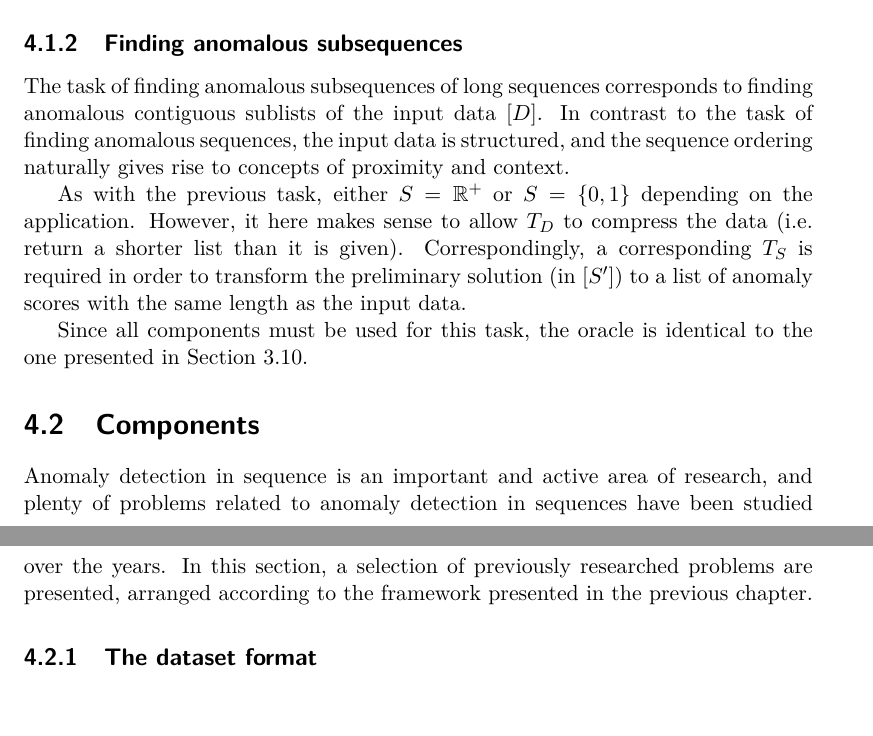
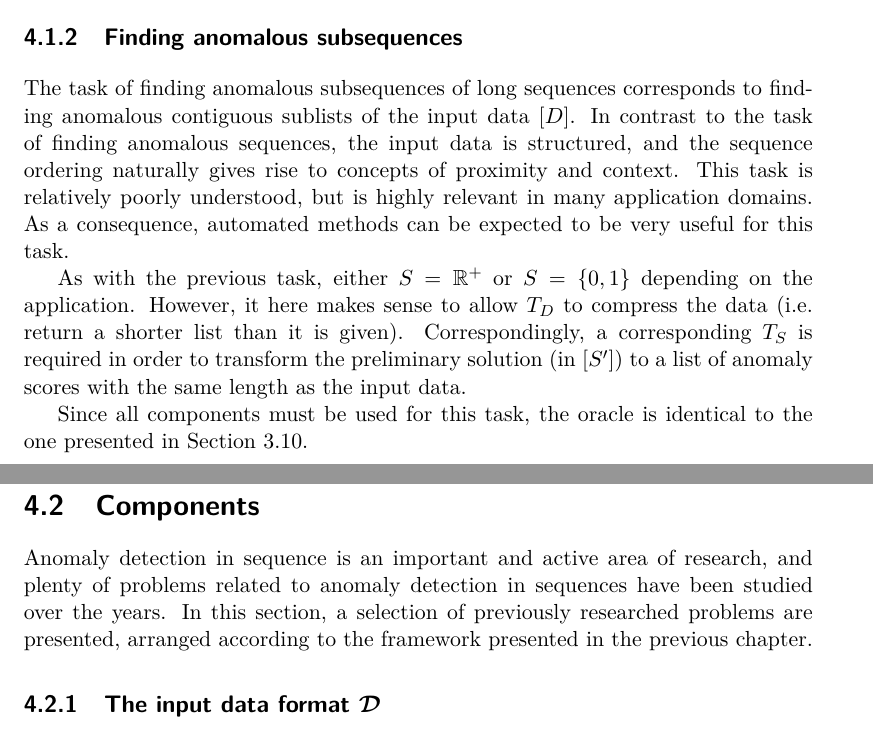
Before and after one commit to aeriksson/thesis-report, a LaTeX thesis (report.tex, which reads time_series.tex): two parts of pages 36 and 37 of 74, joined at a grey line, cut so that both start at the same text. The pictures show the PDF file output/report.pdf that the author committed with the source.

Commit message:
Sequences: small fixes.

```diff
--- a/time_series.tex
+++ b/time_series.tex
@@ -46,7 +46,7 @@ As per the discussion in the previous chapter, $C$ can only be one of two functi
 
 \subsection{Finding anomalous subsequences}
 
-The task of finding anomalous subsequences of long sequences corresponds to finding anomalous contiguous sublists of the input data $[D]$. In contrast to the task of finding anomalous sequences, the input data is structured, and the sequence ordering naturally gives rise to concepts of proximity and context.
+The task of finding anomalous subsequences of long sequences corresponds to finding anomalous contiguous sublists of the input data $[D]$. In contrast to the task of finding anomalous sequences, the input data is structured, and the sequence ordering naturally gives rise to concepts of proximity and context. This task is relatively poorly understood, but is highly relevant in many application domains. As a consequence, automated methods can be expected to be very useful for this task.
 
 As with the previous task, either $S = \mathbb{R}^+$ or $S = \{0, 1\}$ depending on the application. However, it here makes sense to allow $T_D$ to compress the data (i.e.\ return a shorter list than it is given). Correspondingly, a corresponding $T_S$ is required in order to transform the preliminary solution (in $[S']$) to a list of anomaly scores with the same length as the input data.
 
@@ -57,7 +57,7 @@ Since all components must be used for this task, the oracle is identical to the
 
 Anomaly detection in sequence is an important and active area of research, and plenty of problems related to anomaly detection in sequences have been studied over the years. In this section, a selection of previously researched problems are presented, arranged according to the framework presented in the previous chapter.
 
-\subsection{The dataset format}
+\subsection{The input data format $\mathcal{D}$}
 
 Categorical, discrete, and real-valued sequences have all been extensively studied. Categorical sequences arise naturally in applications such as bioinfomatics~\cite{TODO} and intrusion detection~\cite{TODO}. Discrete sequences are typically encountered when monitoring the frequency of events over time. Finally, real-valued sequences are encountered in any application that involves measuring physical phenomena (such as audio, video and other sensor-based applications).
 
```
Also changed, not shown: output/report.pdf, time_series.tex (4 more changed lines).
